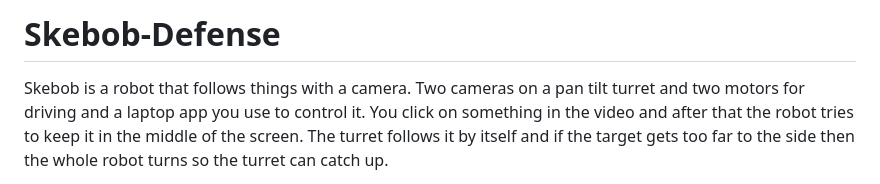
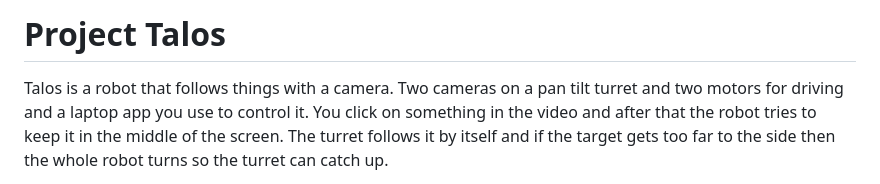
Before and after one commit to Davb0/Skebob-Robotec, a Markdown page: README.md, the part around the change. Rendered like a GitHub page.

Commit message:
Rename project to 'Project Talos' and update details
Updated project name and description in README.

```diff
--- a/README.md
+++ b/README.md
@@ -1,6 +1,6 @@
-# Skebob-Defense
+# Project Talos
 
-Skebob is a robot that follows things with a camera. Two cameras on a pan tilt turret
+Talos is a robot that follows things with a camera. Two cameras on a pan tilt turret
 and two motors for driving and a laptop app you use to control it. You click on
 something in the video and after that the robot tries to keep it in the middle of the
 screen. The turret follows it by itself and if the target gets too far to the side then
```
